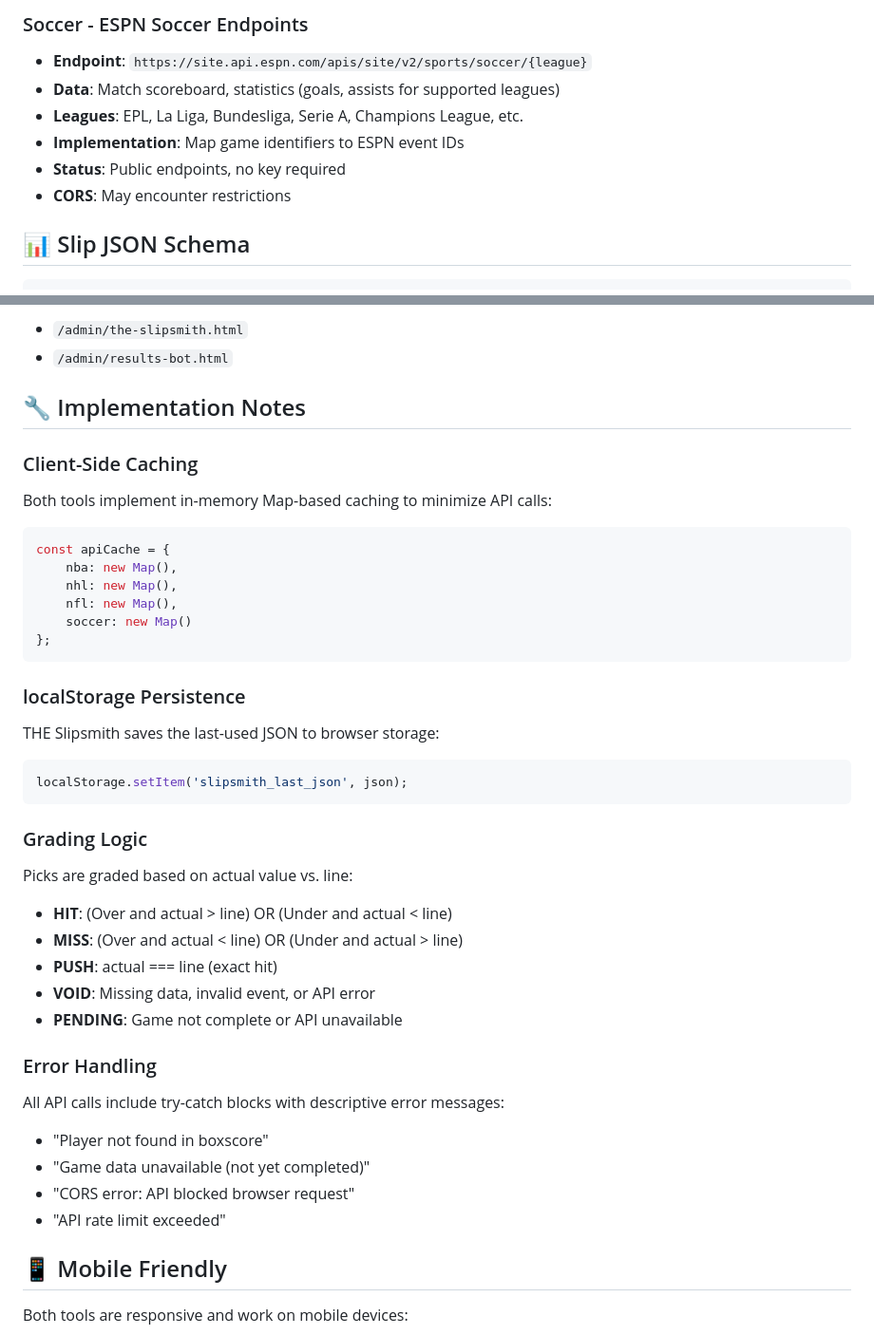
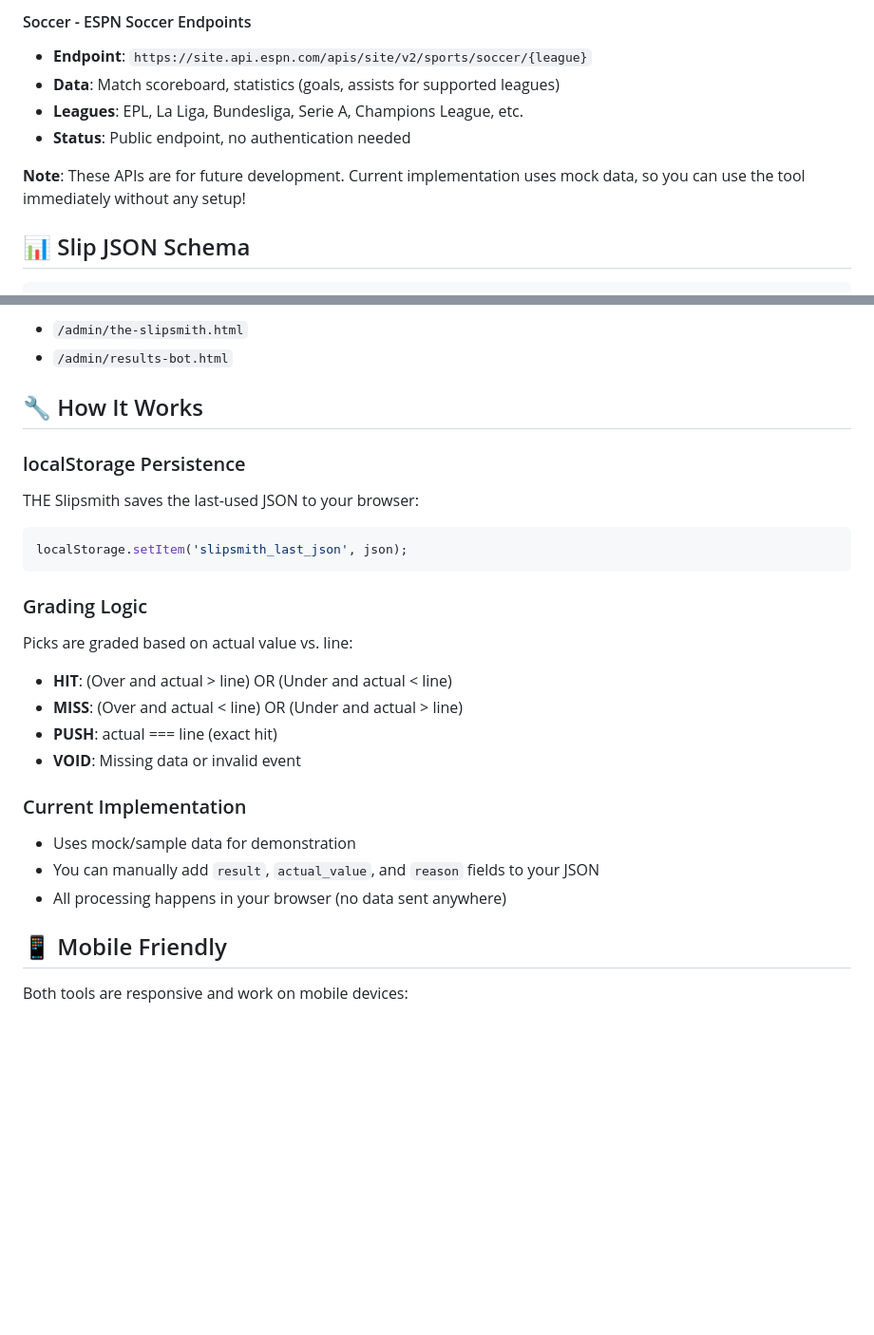
Before and after one commit to ataymia/slipsmith, a Markdown page: admin/README.md, 2 parts joined by grey strips. Shown at 95% size. Rendered like a GitHub page; blank space fills up the shorter version.

````diff
--- a/admin/README.md
+++ b/admin/README.md
@@ -65,11 +64,11 @@ All tools use **free, public APIs** with no authentication required:
 
-### Soccer - ESPN Soccer Endpoints
+#### Soccer - ESPN Soccer Endpoints
 - **Endpoint**: `https://site.api.espn.com/apis/site/v2/sports/soccer/{league}`
 - **Data**: Match scoreboard, statistics (goals, assists for supported leagues)
 - **Leagues**: EPL, La Liga, Bundesliga, Serie A, Champions League, etc.
-- **Implementation**: Map game identifiers to ESPN event IDs
-- **Status**: Public endpoints, no key required
-- **CORS**: May encounter restrictions
+- **Status**: Public endpoint, no authentication needed
+
+**Note**: These APIs are for future development. Current implementation uses mock data, so you can use the tool immediately without any setup!
 
 ## 📊 Slip JSON Schema
 
@@ -178,21 +171,10 @@ Or access directly via:
 - `/admin/the-slipsmith.html`
 - `/admin/results-bot.html`
 
-## 🔧 Implementation Notes
-
-### Client-Side Caching
-Both tools implement in-memory Map-based caching to minimize API calls:
-```javascript
-const apiCache = {
-    nba: new Map(),
-    nhl: new Map(),
-    nfl: new Map(),
-    soccer: new Map()
-};
-```
+## 🔧 How It Works
 
 ### localStorage Persistence
-THE Slipsmith saves the last-used JSON to browser storage:
+THE Slipsmith saves the last-used JSON to your browser:
 ```javascript
 localStorage.setItem('slipsmith_last_json', json);
 ```
@@ -202,15 +184,12 @@ Picks are graded based on actual value vs. line:
 - **HIT**: (Over and actual > line) OR (Under and actual < line)
 - **MISS**: (Over and actual < line) OR (Under and actual > line)
 - **PUSH**: actual === line (exact hit)
-- **VOID**: Missing data, invalid event, or API error
-- **PENDING**: Game not complete or API unavailable
+- **VOID**: Missing data or invalid event
 
-### Error Handling
-All API calls include try-catch blocks with descriptive error messages:
-- "Player not found in boxscore"
-- "Game data unavailable (not yet completed)"
-- "CORS error: API blocked browser request"
-- "API rate limit exceeded"
+### Current Implementation
+- Uses mock/sample data for demonstration
+- You can manually add `result`, `actual_value`, and `reason` fields to your JSON
+- All processing happens in your browser (no data sent anywhere)
 
 ## 📱 Mobile Friendly
 
````
Also changed, not shown: other parts of admin/README.md (+56 -63 lines).
